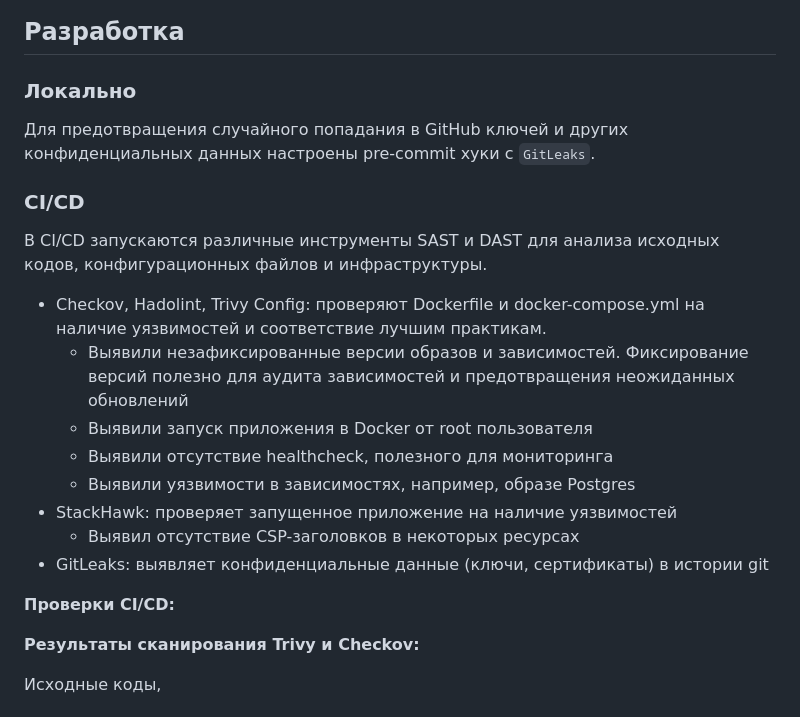
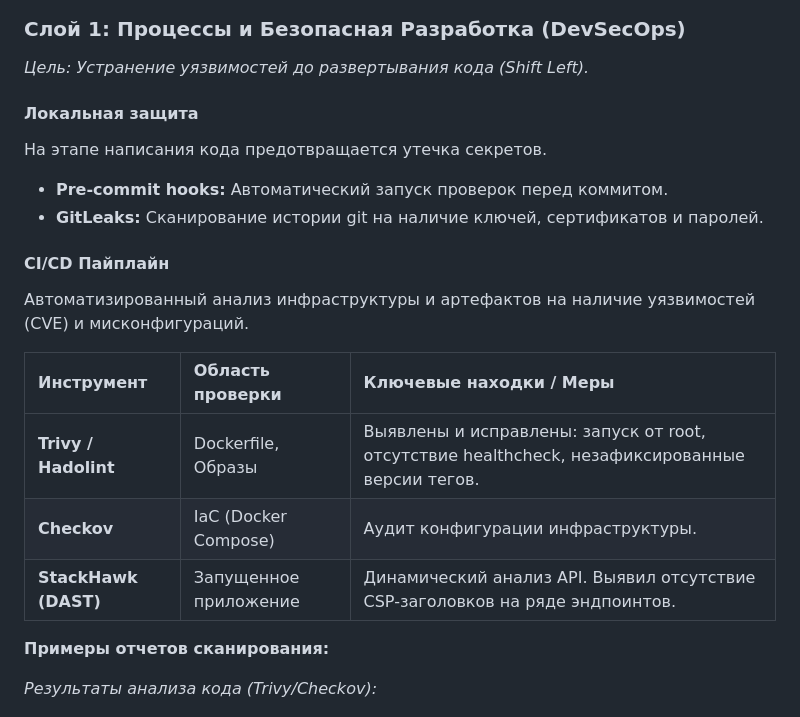
Before and after one commit to butvinm/GenZ, a Markdown page: REPORT.md, the part around one of its changes. Drawn GitHub-style.

````diff
--- a/REPORT.md
+++ b/REPORT.md
@@ -311,29 +299,29 @@ graph LR
 ```
 
-## Разработка
+### Слой 1: Процессы и Безопасная Разработка (DevSecOps)
 
-### Локально
+_Цель: Устранение уязвимостей до развертывания кода (Shift Left)._
 
-Для предотвращения случайного попадания в GitHub ключей и других конфиденциальных данных настроены pre-commit хуки с `GitLeaks`.
+#### Локальная защита
 
-### CI/CD
+На этапе написания кода предотвращается утечка секретов.
 
-В CI/CD запускаются различные инструменты SAST и DAST для анализа исходных кодов, конфигурационных файлов и инфраструктуры.
+- **Pre-commit hooks:** Автоматический запуск проверок перед коммитом.
+- **GitLeaks:** Сканирование истории git на наличие ключей, сертификатов и паролей.
 
-- Checkov, Hadolint, Trivy Config: проверяют Dockerfile и docker-compose.yml на наличие уязвимостей и соответствие лучшим практикам.
-  - Выявили незафиксированные версии образов и зависимостей. Фиксирование версий полезно для аудита зависимостей и предотвращения неожиданных обновлений
-  - Выявили запуск приложения в Docker от root пользователя
-  - Выявили отсутствие healthcheck, полезного для мониторинга
-  - Выявили уязвимости в зависимостях, например, образе Postgres
-- StackHawk: проверяет запущенное приложение на наличие уязвимостей
-  - Выявил отсутствие CSP-заголовков в некоторых ресурсах
-- GitLeaks: выявляет конфиденциальные данные (ключи, сертификаты) в истории git
+#### CI/CD Пайплайн
 
-**Проверки CI/CD:**
+Автоматизированный анализ инфраструктуры и артефактов на наличие уязвимостей (CVE) и мисконфигураций.
 
-**Результаты сканирования Trivy и Checkov:**
+| Инструмент           | Область проверки      | Ключевые находки / Меры                                                                        |
+| :------------------- | :-------------------- | :--------------------------------------------------------------------------------------------- |
+| **Trivy / Hadolint** | Dockerfile, Образы    | Выявлены и исправлены: запуск от root, отсутствие healthcheck, незафиксированные версии тегов. |
+| **Checkov**          | IaC (Docker Compose)  | Аудит конфигурации инфраструктуры.                                                             |
+| **StackHawk (DAST)** | Запущенное приложение | Динамический анализ API. Выявил отсутствие CSP-заголовков на ряде эндпоинтов.                  |
 
-Исходные коды,
+**Примеры отчетов сканирования:**
+
+_Результаты анализа кода (Trivy/Checkov):_
 
 ![Результаты сканирования Trivy и Checkov](assets/github-security-results.png)
 
````
Also changed, not shown: other parts of REPORT.md (+73 -93 lines).
